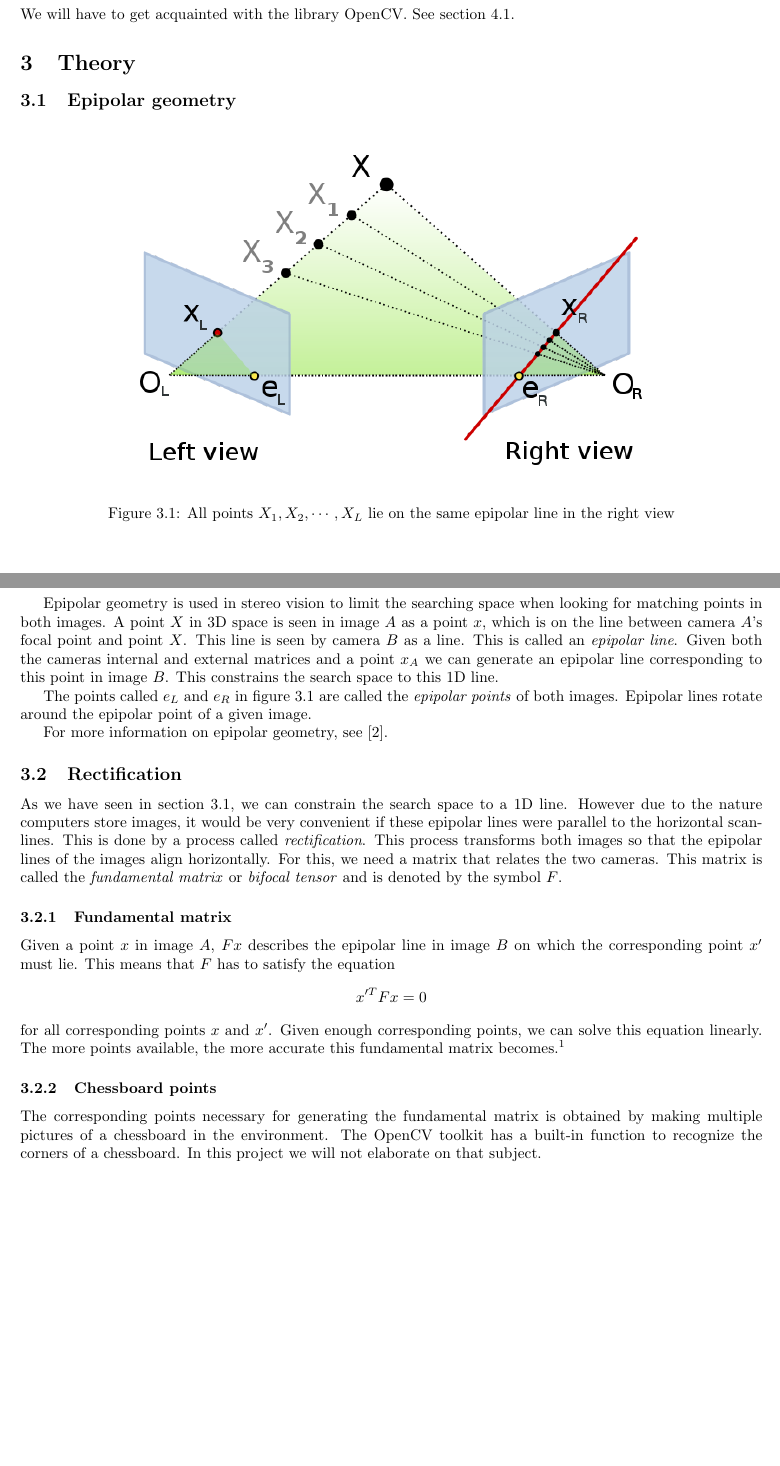
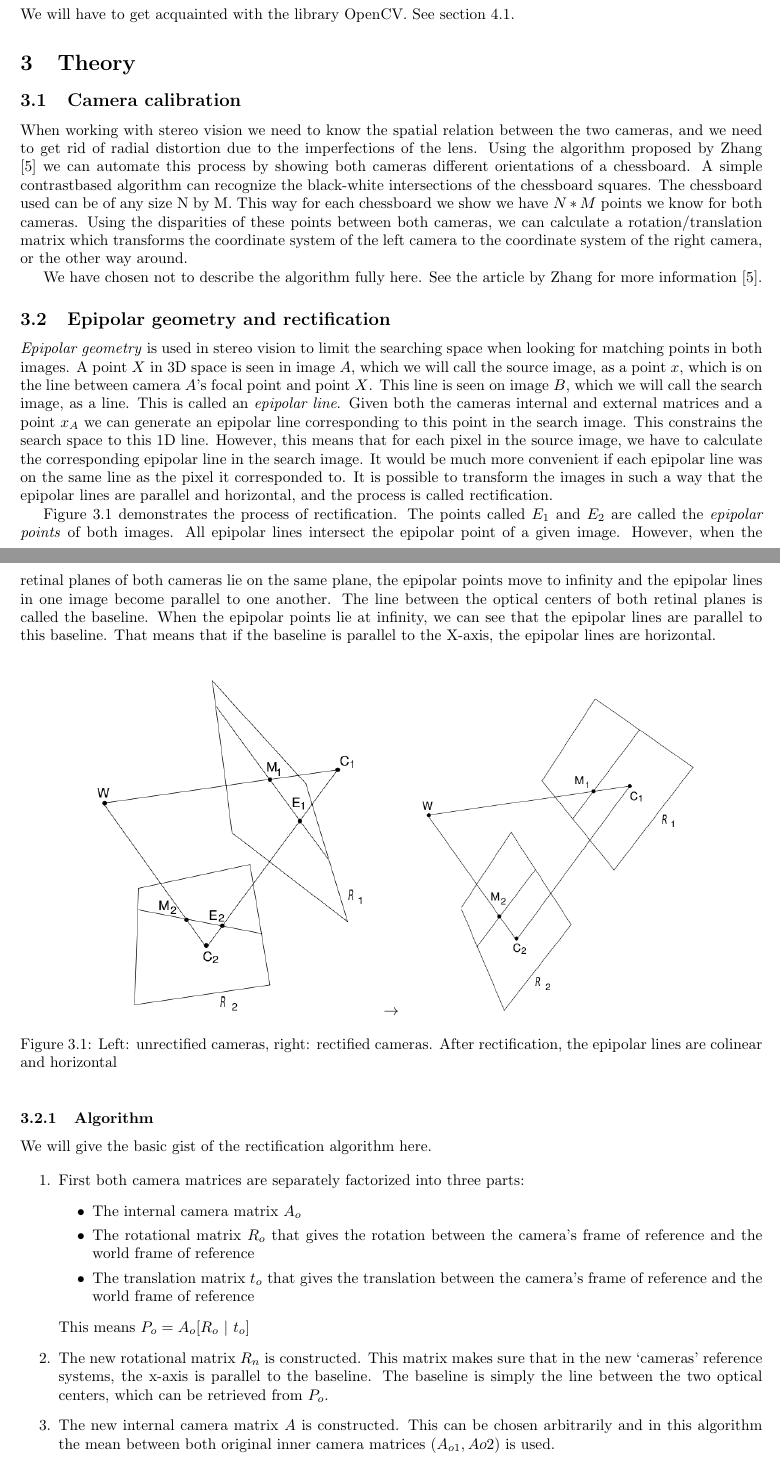
Before and after one commit to yotiger/tjpstereovision, a LaTeX document (doc/verslag.tex): two parts of pages 3 and 4 of 11, joined at a grey line, cut so that both start at the same text, the shorter picture padded with empty space. Compiled offline with pdfLaTeX.

Commit message:
Finished up theory part of report on calibration and rectification.

```diff
--- a/doc/verslag.tex
+++ b/doc/verslag.tex
@@ -71,26 +71,76 @@ We will have to get acquainted with the library OpenCV. See section
 
 \section{Theory}
 
-\subsection{Epipolar geometry}
-\label{epipolar}
+\subsection{Camera calibration}
+When working with stereo vision we need to know the spatial relation
+between the two cameras, and we need to get rid of radial distortion due to
+the imperfections of the lens. Using the algorithm proposed by Zhang
+\cite{zhang1999} we can automate this process by showing both cameras
+different orientations of a chessboard. A simple contrastbased algorithm
+can recognize the black-white intersections of the chessboard squares. The
+chessboard used can be of any size N by M. This way for each chessboard we
+show we have $N*M$ points we know for both cameras. Using the disparities of
+these points between both cameras, we can calculate a rotation/translation
+matrix which transforms the coordinate system of the left camera to the
+coordinate system of the right camera, or the other way around.
+
+We have chosen not to describe the algorithm fully here. See the article by
+Zhang for more information \cite{zhang1999}.
+
+\subsection{Epipolar geometry and rectification}
+\label{recttheory}
+\emph{Epipolar geometry} is used in stereo vision to limit the searching space
+when looking for matching points in both images. A point $X$ in 3D space is seen
+in image $A$, which we will call the source image, as a point $x$, which is on
+the line between camera $A$'s focal point and point $X$. This line is seen on
+image $B$, which we will call the search image, as a line. This is called an
+\emph{epipolar line}. Given both the cameras internal and external matrices and
+a point $x_A$ we can generate an epipolar line corresponding to this point in
+the search image. This constrains the search space to this 1D line. However,
+this means that for each pixel in the source image, we have to calculate the
+corresponding epipolar line in the search image. It would be much more
+convenient if each epipolar line was on the same line as the pixel it
+corresponded to. It is possible to transform the images in such a way that the
+epipolar lines are parallel and horizontal, and the process is called
+rectification.
+
+Figure \ref{fig:rectepipole} demonstrates the process of rectification.  The
+points called $E_{1}$ and $E_{2}$ are called the \emph{epipolar points} of both
+images. All epipolar lines intersect the epipolar point of a given image.
+However, when the retinal planes of both cameras lie on the same plane, the
+epipolar points move to infinity and the epipolar lines in one image become
+parallel to one another. The line between the optical centers of both retinal
+planes is called the baseline. When the epipolar points lie at infinity, we can
+see that the epipolar lines are parallel to this baseline. That means that if
+the baseline is parallel to the X-axis, the epipolar lines are horizontal.
 
 \begin{figure}[h!]
-  \centering
-  \includegraphics[width=0.7\textwidth]{Epipolar_geometry}
-  \caption{All points $X_{1}, X_{2}, \cdots, X_{L}$ lie on the same
-epipolar line in the right view}
-  \label{fig:epipole}
-\end{figure}
+\centering
+\includegraphics[width=0.4\textwidth]{nonrectepipole}
+$\rightarrow$
+\includegraphics[width=0.4\textwidth]{rectepipole}
+\caption{Left: unrectified cameras, right: rectified cameras. After
+rectification, the epipolar lines are colinear and horizontal}
+\label{fig:rectepipole} \end{figure}
 
-Epipolar geometry is used in stereo vision to limit the searching
-space when looking for matching points in both images. A point $X$ in
-3D space is seen in image $A$ as a point $x$, which is on the line
-between camera $A$'s focal point and point $X$. This line is seen by
-camera $B$ as a line. This is called an \emph{epipolar line}. Given
-both the cameras internal and external matrices and a point $x_A$ we
-can generate an epipolar line corresponding to this point in image
-$B$. This constrains the search space to this 1D line.
+\subsubsection{Algorithm}
+We will give the basic gist of the rectification algorithm here.
 
-The points called $e_{L}$ and $e_{R}$ in figure \ref{fig:epipole} are
-called the \emph{epipolar points} of both images. Epipolar lines
-rotate around the epipolar point of a given image.
+\begin{enumerate}
+  \item First both camera matrices are separately factorized into three parts:
+  \begin{itemize}
+    \item The internal camera matrix $A_o$
+    \item The rotational matrix $R_o$ that gives the rotation between the camera's
+    frame of reference and the world frame of reference
+    \item The translation matrix $t_o$ that gives the translation between the
+    camera's frame of reference and the world frame of reference
+  \end{itemize}
+  This means $P_o = A_o[R_o\ |\ t_o]$
+  \item The new rotational matrix $R_n$ is constructed. This matrix makes
+  sure that in the new `cameras' reference systems, the x-axis is parallel
+  to the baseline. The baseline is simply the line between the two optical
+  centers, which can be retrieved from $P_o$.
+  \item The new internal camera matrix $A$ is constructed. This can be
+  chosen arbitrarily and in this algorithm the mean between both original
+  inner camera matrices ($A_{o1}, A{o2}$) is used.
+  \item The new camera matrices are now $P_{n1} = A[R\ |\ -R c_1]$ and
@@ -97,32 +154,6 @@ rotate around the epipolar point of a given image.
 
-For more information on epipolar geometry, see \cite{Hartley2004}.
-
-\subsection{Rectification}
-\label{rectification} As we have seen in section \ref{epipolar}, we
-can constrain the search space to a 1D line. However due to the nature
-computers store images, it would be very convenient if these epipolar
-lines were parallel to the horizontal scan-lines.  This is done by a
-process called \emph{rectification}. This process transforms both
-images so that the epipolar lines of the images align
-horizontally. For this, we need a matrix that relates the two
-cameras. This matrix is called the \emph{fundamental matrix} or
-\emph{bifocal tensor} and is denoted by the symbol $F$.
-
-\subsubsection{Fundamental matrix} Given a point $x$ in image $A$,
-$Fx$ describes the epipolar line in image $B$ on which the
-corresponding point $x'$ must lie. This means that $F$ has to satisfy
-the equation
-\[ x'^{T}Fx = 0 \] for all corresponding points $x$ and $x'$. Given
-enough corresponding points, we can solve this equation linearly. The
-more points available, the more accurate this fundamental matrix
-becomes.\footnote{That is, if the corresponding points are accurate as
-well.}
-
-\subsubsection{Chessboard points} The corresponding points necessary
-for generating the fundamental matrix is obtained by making multiple
-pictures of a chessboard in the environment. The OpenCV toolkit has a
-built-in function to recognize the corners of a chessboard.  In this
-project we will not elaborate on that subject.
+For a complete and in depth description of each step, please see
+\cite{fusiello2000}.
 
 \subsection{Dense Stereo}
 Dense stereo combines the two images you get from the rectification
```
Also changed, not shown: doc/verslag.bib (+20 -0 lines), doc/images/nonrectepipole.png (added), doc/images/rectepipole.png (added), doc/verslag.tex (91 more changed lines), 1 other file.
